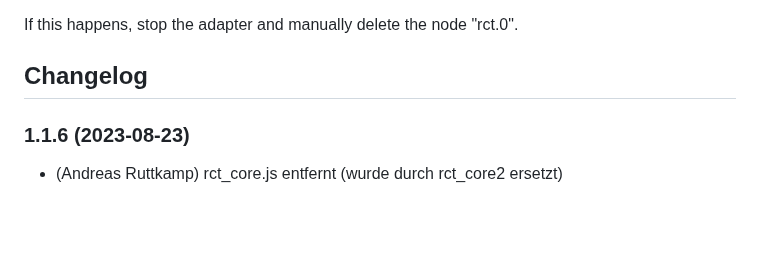
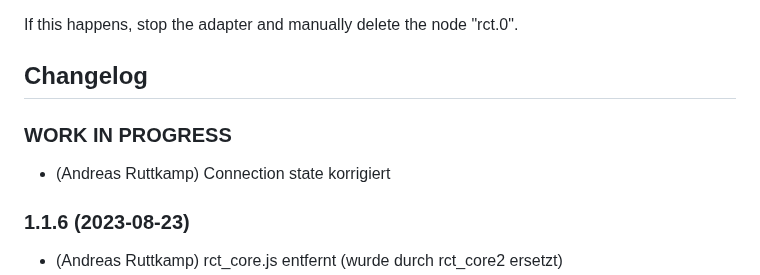
Before and after one commit to aruttkamp/ioBroker.rct, a Markdown page: README.md, the part around the change. Rendered like a GitHub page; blank space fills up the shorter version.

Commit message:
Connection State korrigiert

```diff
--- a/README.md
+++ b/README.md
@@ -45,6 +45,10 @@ If this happens, stop the adapter and manually delete the node "rct.0".
   Placeholder for the next version (at the beginning of the line):
   ### **WORK IN PROGRESS**
 -->
+
+### **WORK IN PROGRESS**
+* (Andreas Ruttkamp) Connection state korrigiert
+
 ### 1.1.6 (2023-08-23)
 * (Andreas Ruttkamp) rct_core.js entfernt (wurde durch rct_core2 ersetzt)
 * (Andreas Ruttkamp) Parameter die nicht unterstützt werden aus Defaultbelegung entfernt.
```
